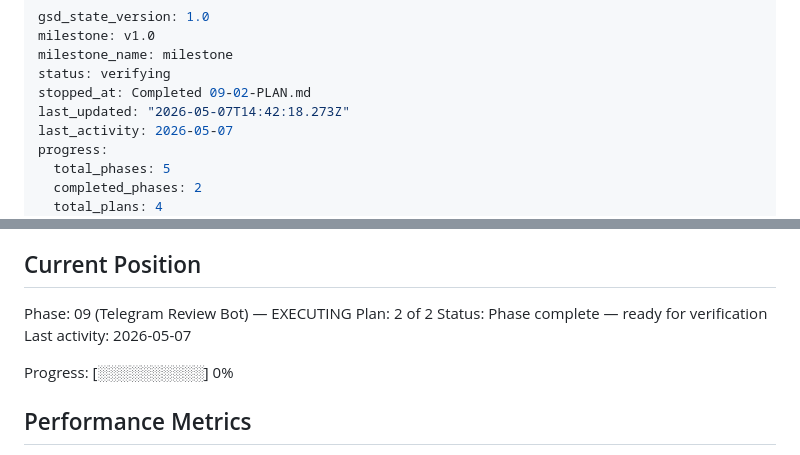
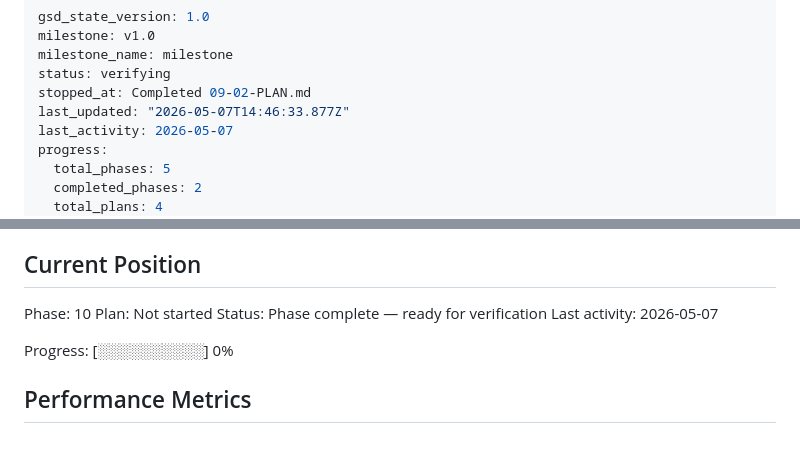
Before and after one commit to kaiger666888/kais-review-platform, a Markdown page: .planning/STATE.md, 2 parts joined by grey strips. Drawn GitHub-style.

Commit message:
docs(phase-09): complete phase execution

```diff
--- a/.planning/STATE.md
+++ b/.planning/STATE.md
@@ -4,7 +4,7 @@ milestone: v1.0
 milestone_name: milestone
 status: verifying
 stopped_at: Completed 09-02-PLAN.md
-last_updated: "2026-05-07T14:42:18.273Z"
+last_updated: "2026-05-07T14:46:33.877Z"
 last_activity: 2026-05-07
 progress:
   total_phases: 5
@@ -25,8 +25,8 @@ See: .planning/PROJECT.md (updated 2026-05-07)
 
 ## Current Position
 
-Phase: 09 (Telegram Review Bot) — EXECUTING
-Plan: 2 of 2
+Phase: 10
+Plan: Not started
 Status: Phase complete — ready for verification
 Last activity: 2026-05-07
 
```
Also changed, not shown: .planning/ROADMAP.md (+1 -1 lines), 1 other file.
